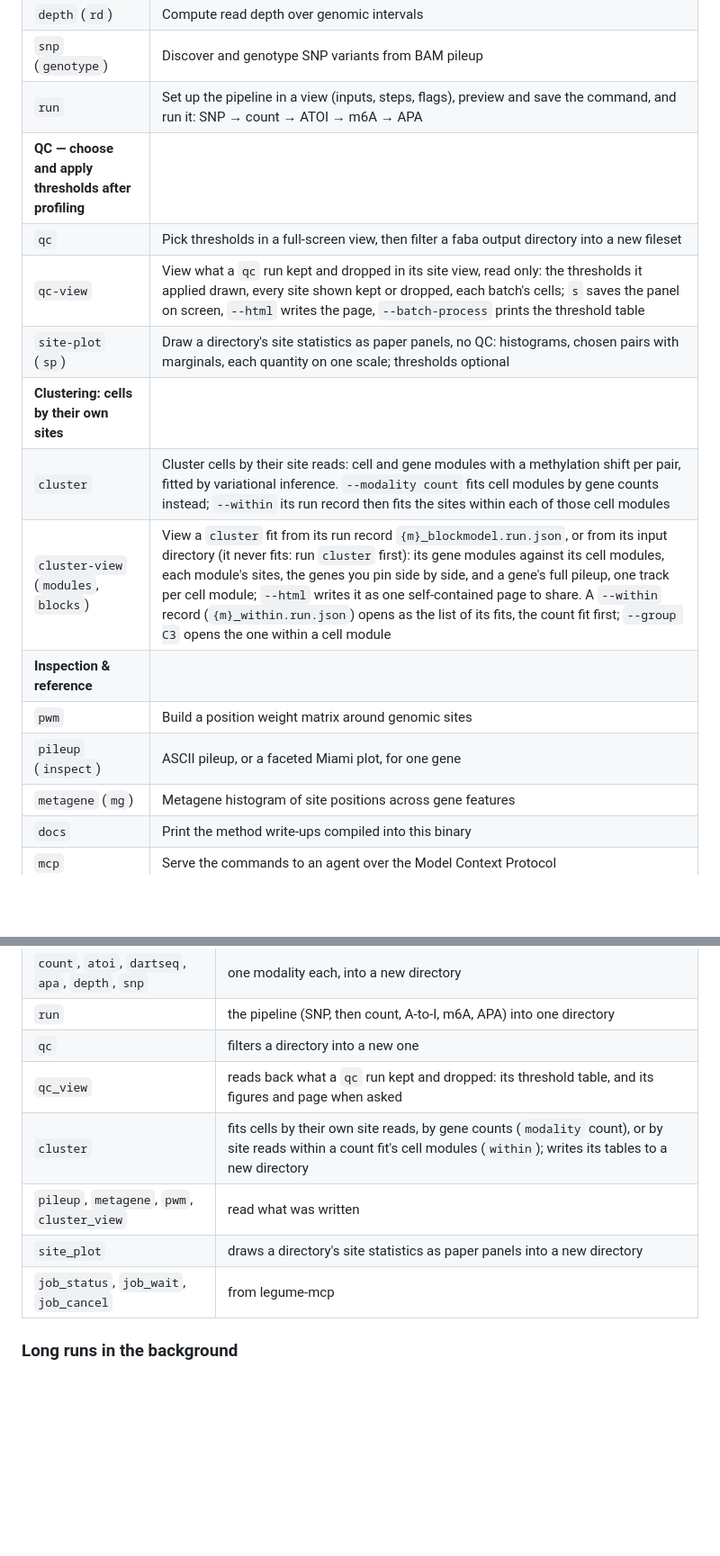
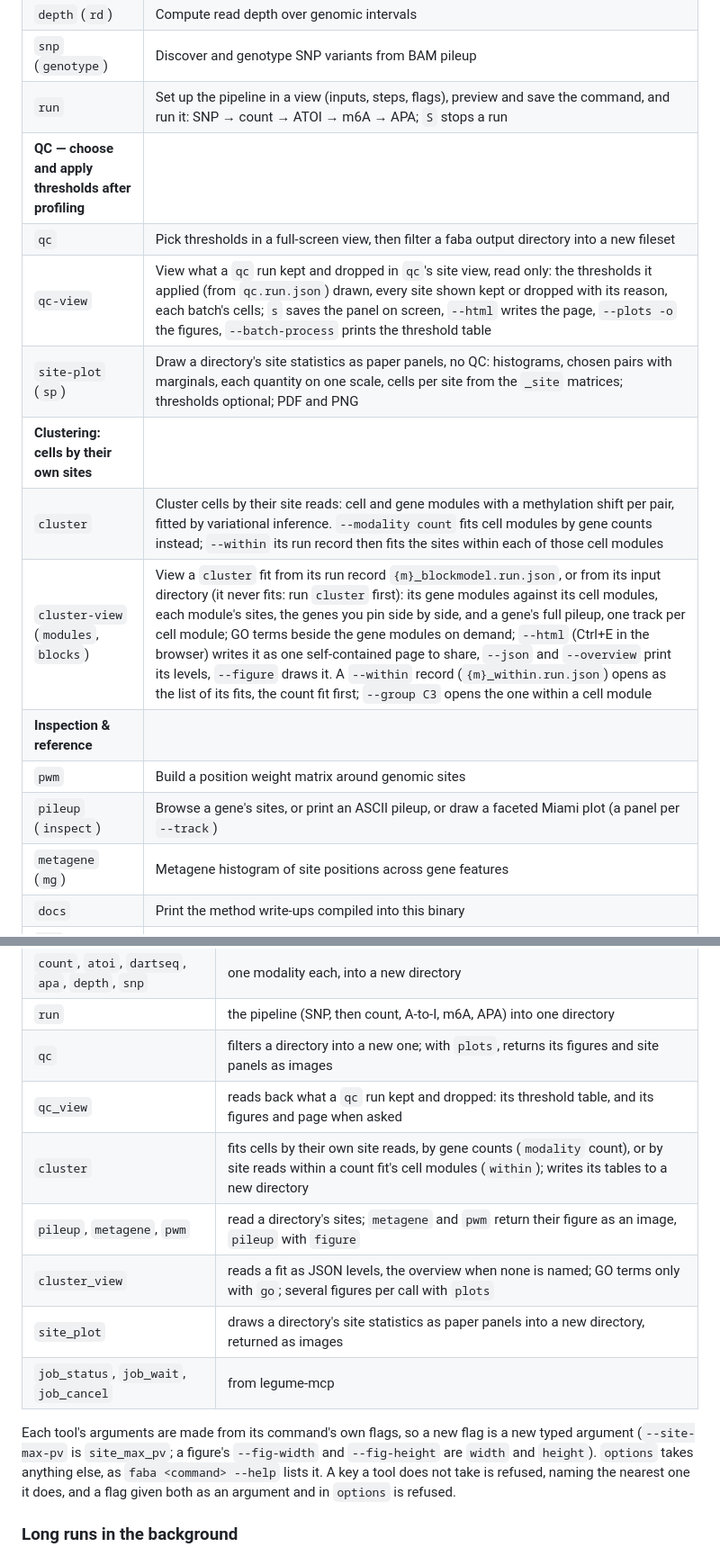
Before and after one commit to causalpathlab/faba, a Markdown page: README.md, 2 parts joined by grey strips. Shown at 90% size. GitHub-like rendering; blank space fills up the shorter version.

```diff
--- a/README.md
+++ b/README.md
@@ -160,17 +171,17 @@ faba <COMMAND> [OPTIONS]
 | `count` (`genes`)         | Count reads per gene and call cells (single-cell or bulk RNA-seq) |
 | `depth` (`rd`)            | Compute read depth over genomic intervals |
 | `snp` (`genotype`)        | Discover and genotype SNP variants from BAM pileup |
-| `run` | Set up the pipeline in a view (inputs, steps, flags), preview and save the command, and run it: SNP → count → ATOI → m6A → APA |
+| `run` | Set up the pipeline in a view (inputs, steps, flags), preview and save the command, and run it: SNP → count → ATOI → m6A → APA; `S` stops a run |
 | **QC — choose and apply thresholds after profiling** ||
 | `qc`                      | Pick thresholds in a full-screen view, then filter a faba output directory into a new fileset |
-| `qc-view`                 | View what a `qc` run kept and dropped in its site view, read only: the thresholds it applied drawn, every site shown kept or dropped, each batch's cells; `s` saves the panel on screen, `--html` writes the page, `--batch-process` prints the threshold table |
-| `site-plot` (`sp`)        | Draw a directory's site statistics as paper panels, no QC: histograms, chosen pairs with marginals, each quantity on one scale; thresholds optional |
+| `qc-view`                 | View what a `qc` run kept and dropped in `qc`'s site view, read only: the thresholds it applied (from `qc.run.json`) drawn, every site shown kept or dropped with its reason, each batch's cells; `s` saves the panel on screen, `--html` writes the page, `--plots -o` the figures, `--batch-process` prints the threshold table |
+| `site-plot` (`sp`)        | Draw a directory's site statistics as paper panels, no QC: histograms, chosen pairs with marginals, each quantity on one scale, cells per site from the `_site` matrices; thresholds optional; PDF and PNG |
 | **Clustering: cells by their own sites** ||
 | `cluster`                 | Cluster cells by their site reads: cell and gene modules with a methylation shift per pair, fitted by variational inference. `--modality count` fits cell modules by gene counts instead; `--within` its run record then fits the sites within each of those cell modules |
-| `cluster-view` (`modules`, `blocks`) | View a `cluster` fit from its run record `{m}_blockmodel.run.json`, or from its input directory (it never fits: run `cluster` first): its gene modules against its cell modules, each module's sites, the genes you pin side by side, and a gene's full pileup, one track per cell module; `--html` writes it as one self-contained page to share. A `--within` record (`{m}_within.run.json`) opens as the list of its fits, the count fit first; `--group C3` opens the one within a cell module |
+| `cluster-view` (`modules`, `blocks`) | View a `cluster` fit from its run record `{m}_blockmodel.run.json`, or from its input directory (it never fits: run `cluster` first): its gene modules against its cell modules, each module's sites, the genes you pin side by side, and a gene's full pileup, one track per cell module; GO terms beside the gene modules on demand; `--html` (Ctrl+E in the browser) writes it as one self-contained page to share, `--json` and `--overview` print its levels, `--figure` draws it. A `--within` record (`{m}_within.run.json`) opens as the list of its fits, the count fit first; `--group C3` opens the one within a cell module |
 | **Inspection & reference** ||
 | `pwm`                     | Build a position weight matrix around genomic sites |
-| `pileup` (`inspect`)      | ASCII pileup, or a faceted Miami plot, for one gene |
+| `pileup` (`inspect`)      | Browse a gene's sites, or print an ASCII pileup, or draw a faceted Miami plot (a panel per `--track`) |
 | `metagene` (`mg`)         | Metagene histogram of site positions across gene features |
 | `docs`                    | Print the method write-ups compiled into this binary |
 | `mcp`                     | Serve the commands to an agent over the Model Context Protocol |
@@ -229,12 +240,19 @@ legume-mcp adds where the records are and the background jobs below. The project
 | `docs` | the method write-ups |
 | `count`, `atoi`, `dartseq`, `apa`, `depth`, `snp` | one modality each, into a new directory |
 | `run` | the pipeline (SNP, then count, A-to-I, m6A, APA) into one directory |
-| `qc` | filters a directory into a new one |
+| `qc` | filters a directory into a new one; with `plots`, returns its figures and site panels as images |
 | `qc_view` | reads back what a `qc` run kept and dropped: its threshold table, and its figures and page when asked |
 | `cluster` | fits cells by their own site reads, by gene counts (`modality` count), or by site reads within a count fit's cell modules (`within`); writes its tables to a new directory |
-| `pileup`, `metagene`, `pwm`, `cluster_view` | read what was written |
-| `site_plot` | draws a directory's site statistics as paper panels into a new directory |
+| `pileup`, `metagene`, `pwm` | read a directory's sites; `metagene` and `pwm` return their figure as an image, `pileup` with `figure` |
+| `cluster_view` | reads a fit as JSON levels, the overview when none is named; GO terms only with `go`; several figures per call with `plots` |
+| `site_plot` | draws a directory's site statistics as paper panels into a new directory, returned as images |
 | `job_status`, `job_wait`, `job_cancel` | from legume-mcp |
+
+Each tool's arguments are made from its command's own flags, so a new flag is a new typed
+argument (`--site-max-pv` is `site_max_pv`; a figure's `--fig-width` and `--fig-height` are
+`width` and `height`). `options` takes anything else, as `faba <command> --help` lists it. A key
+a tool does not take is refused, naming the nearest one it does, and a flag given both as an
+argument and in `options` is refused.
 
 ### Long runs in the background
 
```
Also changed, not shown: other parts of README.md (+59 -23 lines), docs/profiling-methods.md (+6 -6 lines), docs/screenshots/pileup.png, docs/screenshots/pwm.png, docs/screenshots/qc.png, docs/screenshots/run.png, 10 other files.
